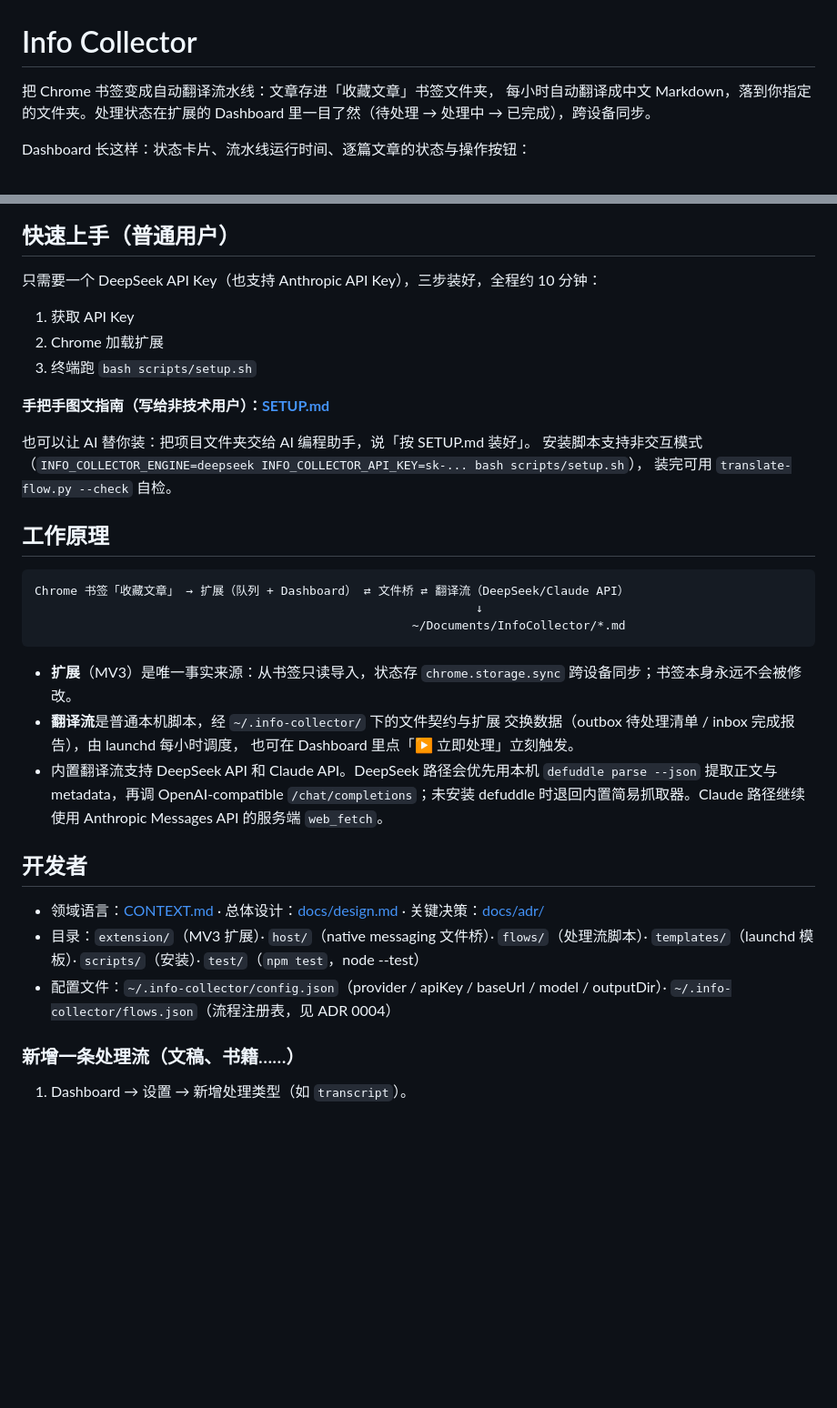
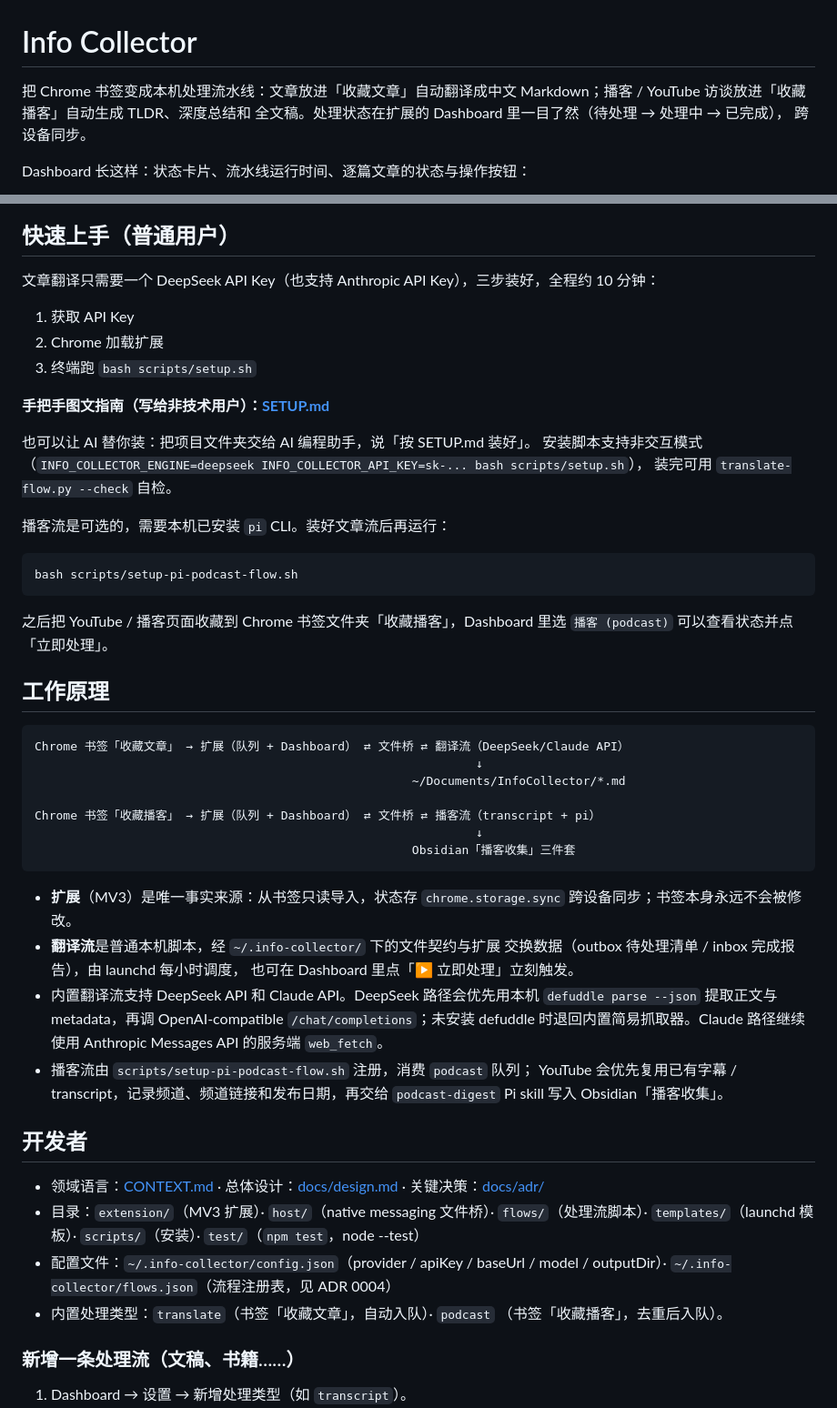
Before and after one commit to Madarame87/INFO, a Markdown page: README.md, 2 parts joined by grey strips. Shown at 91% size. Drawn GitHub-style; blank space fills up the shorter version.

Commit message:
Update README for podcast flow

````diff
--- a/README.md
+++ b/README.md
@@ -1,8 +1,9 @@
 # Info Collector
 
-把 Chrome 书签变成自动翻译流水线：文章存进「收藏文章」书签文件夹，
-每小时自动翻译成中文 Markdown，落到你指定的文件夹。处理状态在扩展的
-Dashboard 里一目了然（待处理 → 处理中 → 已完成），跨设备同步。
+把 Chrome 书签变成本机处理流水线：文章放进「收藏文章」自动翻译成中文
+Markdown；播客 / YouTube 访谈放进「收藏播客」自动生成 TLDR、深度总结和
+全文稿。处理状态在扩展的 Dashboard 里一目了然（待处理 → 处理中 → 已完成），
+跨设备同步。
 
 Dashboard 长这样：状态卡片、流水线运行时间、逐篇文章的状态与操作按钮：
 
@@ -10,7 +11,7 @@ Dashboard 长这样：状态卡片、流水线运行时间、逐篇文章的状
 
 ## 快速上手（普通用户）
 
-只需要一个 DeepSeek API Key（也支持 Anthropic API Key），三步装好，全程约 10 分钟：
+文章翻译只需要一个 DeepSeek API Key（也支持 Anthropic API Key），三步装好，全程约 10 分钟：
 
 1. 获取 API Key
 2. Chrome 加载扩展
@@ -22,12 +23,25 @@ Dashboard 长这样：状态卡片、流水线运行时间、逐篇文章的状
 安装脚本支持非交互模式（`INFO_COLLECTOR_ENGINE=deepseek INFO_COLLECTOR_API_KEY=sk-... bash scripts/setup.sh`），
 装完可用 `translate-flow.py --check` 自检。
 
+播客流是可选的，需要本机已安装 `pi` CLI。装好文章流后再运行：
+
+```bash
+bash scripts/setup-pi-podcast-flow.sh
+```
+
+之后把 YouTube / 播客页面收藏到 Chrome 书签文件夹「收藏播客」，Dashboard 里选
+`播客 (podcast)` 可以查看状态并点「立即处理」。
+
 ## 工作原理
 
 ```
 Chrome 书签「收藏文章」 → 扩展（队列 + Dashboard） ⇄ 文件桥 ⇄ 翻译流（DeepSeek/Claude API）
                                                               ↓
                                                      ~/Documents/InfoCollector/*.md
+
+Chrome 书签「收藏播客」 → 扩展（队列 + Dashboard） ⇄ 文件桥 ⇄ 播客流（transcript + pi）
+                                                              ↓
+                                                     Obsidian「播客收集」三件套
 ```
 
 - **扩展**（MV3）是唯一事实来源：从书签只读导入，状态存 `chrome.storage.sync`
@@ -39,6 +53,9 @@ Chrome 书签「收藏文章」 → 扩展（队列 + Dashboard） ⇄ 文件桥
   `defuddle parse --json` 提取正文与 metadata，再调 OpenAI-compatible
   `/chat/completions`；未安装 defuddle 时退回内置简易抓取器。Claude 路径继续
   使用 Anthropic Messages API 的服务端 `web_fetch`。
+- 播客流由 `scripts/setup-pi-podcast-flow.sh` 注册，消费 `podcast` 队列；
+  YouTube 会优先复用已有字幕 / transcript，记录频道、频道链接和发布日期，再交给
+  `podcast-digest` Pi skill 写入 Obsidian「播客收集」。
 
 ## 开发者
 
@@ -49,6 +66,8 @@ Chrome 书签「收藏文章」 → 扩展（队列 + Dashboard） ⇄ 文件桥
   `test/`（`npm test`，node --test）
 - 配置文件：`~/.info-collector/config.json`（provider / apiKey / baseUrl / model / outputDir）·
   `~/.info-collector/flows.json`（流程注册表，见 ADR 0004）
+- 内置处理类型：`translate`（书签「收藏文章」，自动入队）· `podcast`
+  （书签「收藏播客」，去重后入队）。
 
 ### 新增一条处理流（文稿、书籍……）
 
````
